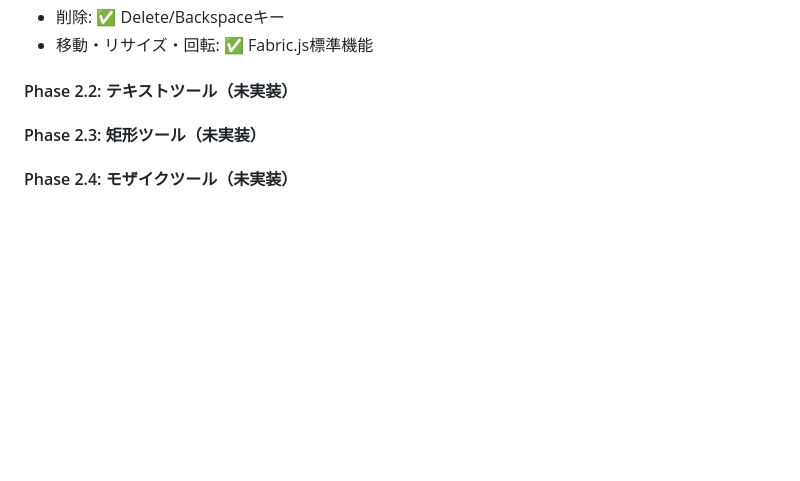
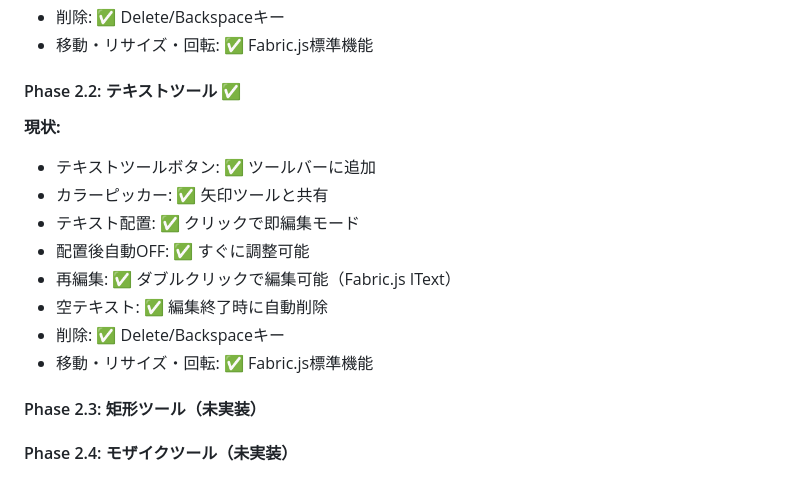
Before and after one commit to Kumac13/skitch-alt, a Markdown page: plan.md, the part around the change. GitHub-like rendering; blank space fills up the shorter version.

Commit message:
Update plan.md with Phase 2.2 completion

```diff
--- a/plan.md
+++ b/plan.md
@@ -82,7 +82,16 @@ macOS向けスクリーンショット注釈アプリをElectron + Fabric.jsで
 - 削除: ✅ Delete/Backspaceキー
 - 移動・リサイズ・回転: ✅ Fabric.js標準機能
 
-#### Phase 2.2: テキストツール（未実装）
+#### Phase 2.2: テキストツール ✅
+**現状:**
+- テキストツールボタン: ✅ ツールバーに追加
+- カラーピッカー: ✅ 矢印ツールと共有
+- テキスト配置: ✅ クリックで即編集モード
+- 配置後自動OFF: ✅ すぐに調整可能
+- 再編集: ✅ ダブルクリックで編集可能（Fabric.js IText）
+- 空テキスト: ✅ 編集終了時に自動削除
+- 削除: ✅ Delete/Backspaceキー
+- 移動・リサイズ・回転: ✅ Fabric.js標準機能
 
 #### Phase 2.3: 矩形ツール（未実装）
 
```
